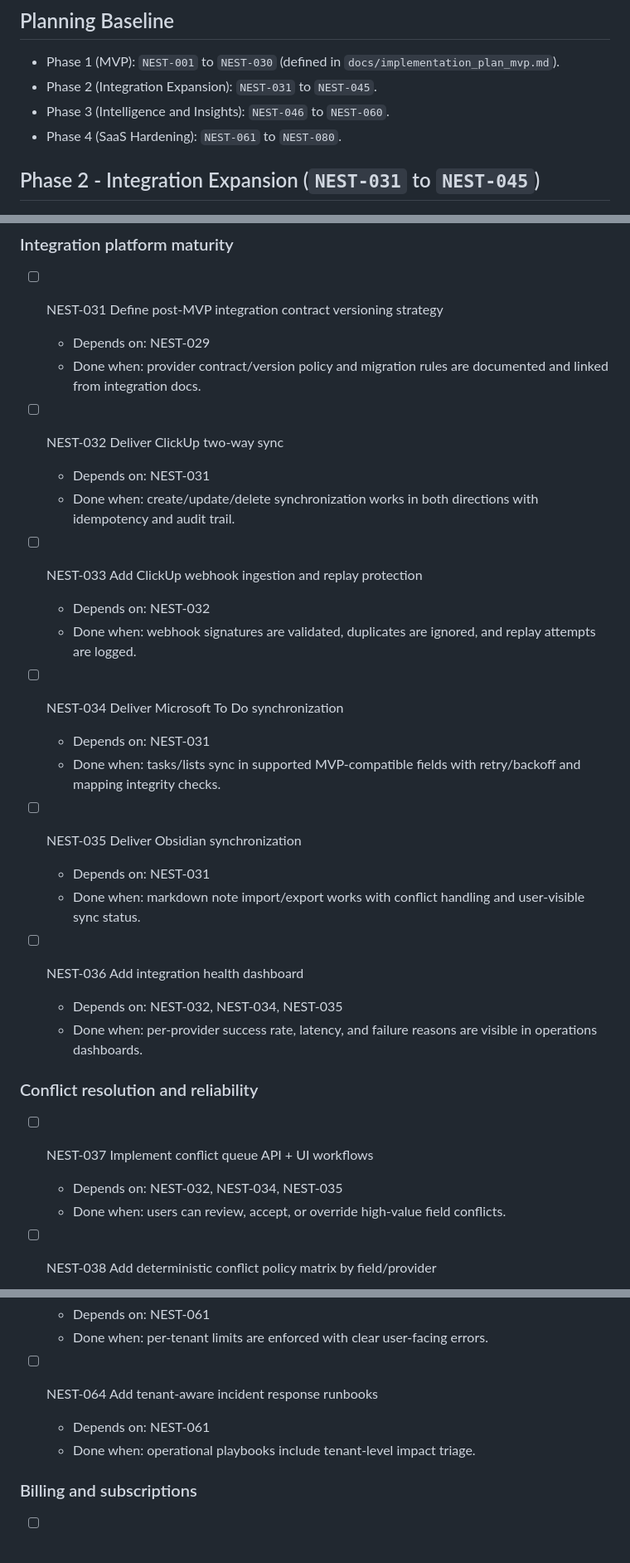
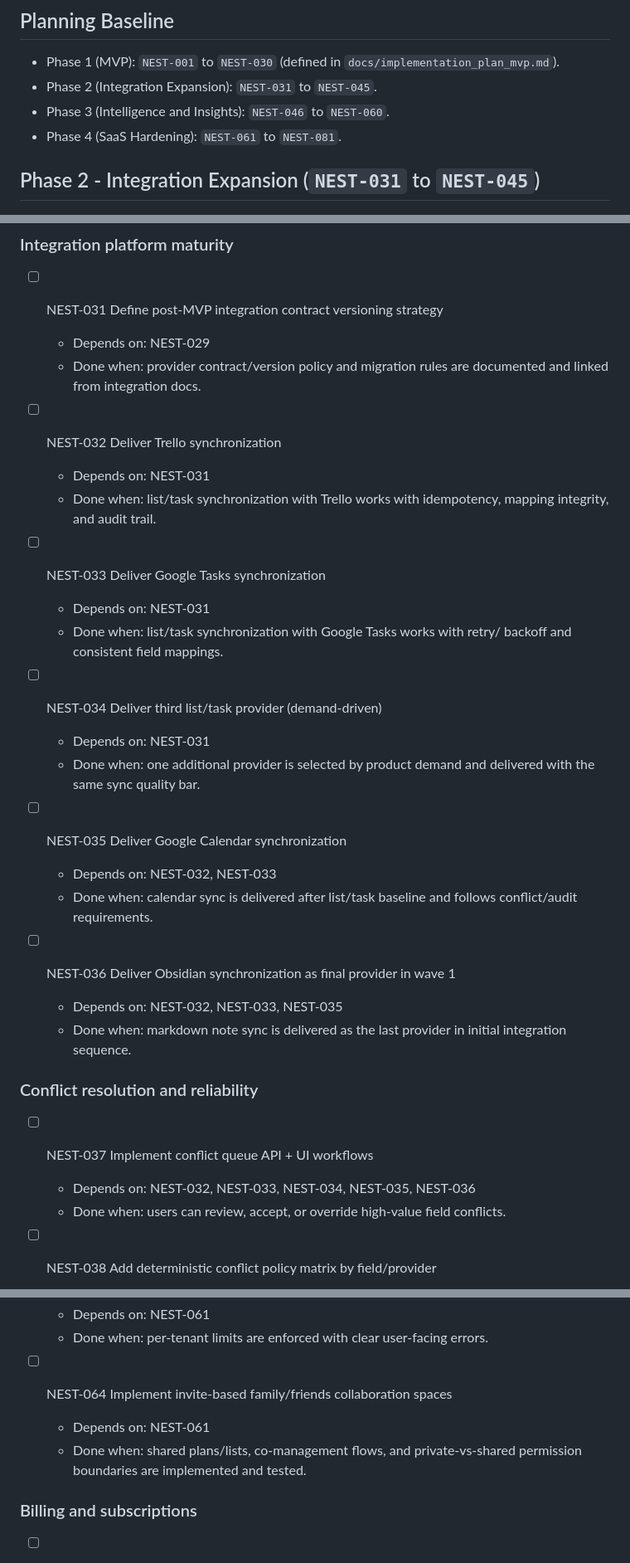
Before and after one commit to Wroblewski-Patryk/Nest, a Markdown page: docs/implementation_plan_full.md, 3 parts joined by grey strips. Shown at 83% size. GitHub-like rendering.

Commit message:
docs(plan): realign MVP/full plans with updated product decisions

```diff
--- a/docs/implementation_plan_full.md
+++ b/docs/implementation_plan_full.md
@@ -13,7 +13,7 @@ plan aligned with `docs/roadmap.md` phases 1-4.
   `docs/implementation_plan_mvp.md`).
 - Phase 2 (Integration Expansion): `NEST-031` to `NEST-045`.
 - Phase 3 (Intelligence and Insights): `NEST-046` to `NEST-060`.
-- Phase 4 (SaaS Hardening): `NEST-061` to `NEST-080`.
+- Phase 4 (SaaS Hardening): `NEST-061` to `NEST-081`.
 
 ## Phase 2 - Integration Expansion (`NEST-031` to `NEST-045`)
 
@@ -24,35 +24,35 @@ plan aligned with `docs/roadmap.md` phases 1-4.
   - Done when: provider contract/version policy and migration rules are
     documented and linked from integration docs.
 
-- [ ] NEST-032 Deliver ClickUp two-way sync
+- [ ] NEST-032 Deliver Trello synchronization
   - Depends on: NEST-031
-  - Done when: create/update/delete synchronization works in both directions
-    with idempotency and audit trail.
+  - Done when: list/task synchronization with Trello works with idempotency,
+    mapping integrity, and audit trail.
 
-- [ ] NEST-033 Add ClickUp webhook ingestion and replay protection
-  - Depends on: NEST-032
-  - Done when: webhook signatures are validated, duplicates are ignored, and
-    replay attempts are logged.
+- [ ] NEST-033 Deliver Google Tasks synchronization
+  - Depends on: NEST-031
+  - Done when: list/task synchronization with Google Tasks works with retry/
+    backoff and consistent field mappings.
 
-- [ ] NEST-034 Deliver Microsoft To Do synchronization
+- [ ] NEST-034 Deliver third list/task provider (demand-driven)
   - Depends on: NEST-031
-  - Done when: tasks/lists sync in supported MVP-compatible fields with
-    retry/backoff and mapping integrity checks.
+  - Done when: one additional provider is selected by product demand and
+    delivered with the same sync quality bar.
 
-- [ ] NEST-035 Deliver Obsidian synchronization
-  - Depends on: NEST-031
-  - Done when: markdown note import/export works with conflict handling and
-    user-visible sync status.
+- [ ] NEST-035 Deliver Google Calendar synchronization
+  - Depends on: NEST-032, NEST-033
+  - Done when: calendar sync is delivered after list/task baseline and follows
+    conflict/audit requirements.
 
-- [ ] NEST-036 Add integration health dashboard
-  - Depends on: NEST-032, NEST-034, NEST-035
-  - Done when: per-provider success rate, latency, and failure reasons are
-    visible in operations dashboards.
+- [ ] NEST-036 Deliver Obsidian synchronization as final provider in wave 1
+  - Depends on: NEST-032, NEST-033, NEST-035
+  - Done when: markdown note sync is delivered as the last provider in initial
+    integration sequence.
 
 ### Conflict resolution and reliability
 
 - [ ] NEST-037 Implement conflict queue API + UI workflows
-  - Depends on: NEST-032, NEST-034, NEST-035
+  - Depends on: NEST-032, NEST-033, NEST-034, NEST-035, NEST-036
   - Done when: users can review, accept, or override high-value field conflicts.
 
 - [ ] NEST-038 Add deterministic conflict policy matrix by field/provider
@@ -180,9 +180,10 @@ plan aligned with `docs/roadmap.md` phases 1-4.
   - Depends on: NEST-061
   - Done when: per-tenant limits are enforced with clear user-facing errors.
 
-- [ ] NEST-064 Add tenant-aware incident response runbooks
+- [ ] NEST-064 Implement invite-based family/friends collaboration spaces
   - Depends on: NEST-061
-  - Done when: operational playbooks include tenant-level impact triage.
+  - Done when: shared plans/lists, co-management flows, and private-vs-shared
+    permission boundaries are implemented and tested.
 
 ### Billing and subscriptions
 
```
Also changed, not shown: other parts of docs/implementation_plan_full.md (+28 -23 lines), docs/implementation_plan_mvp.md (+10 -9 lines).
